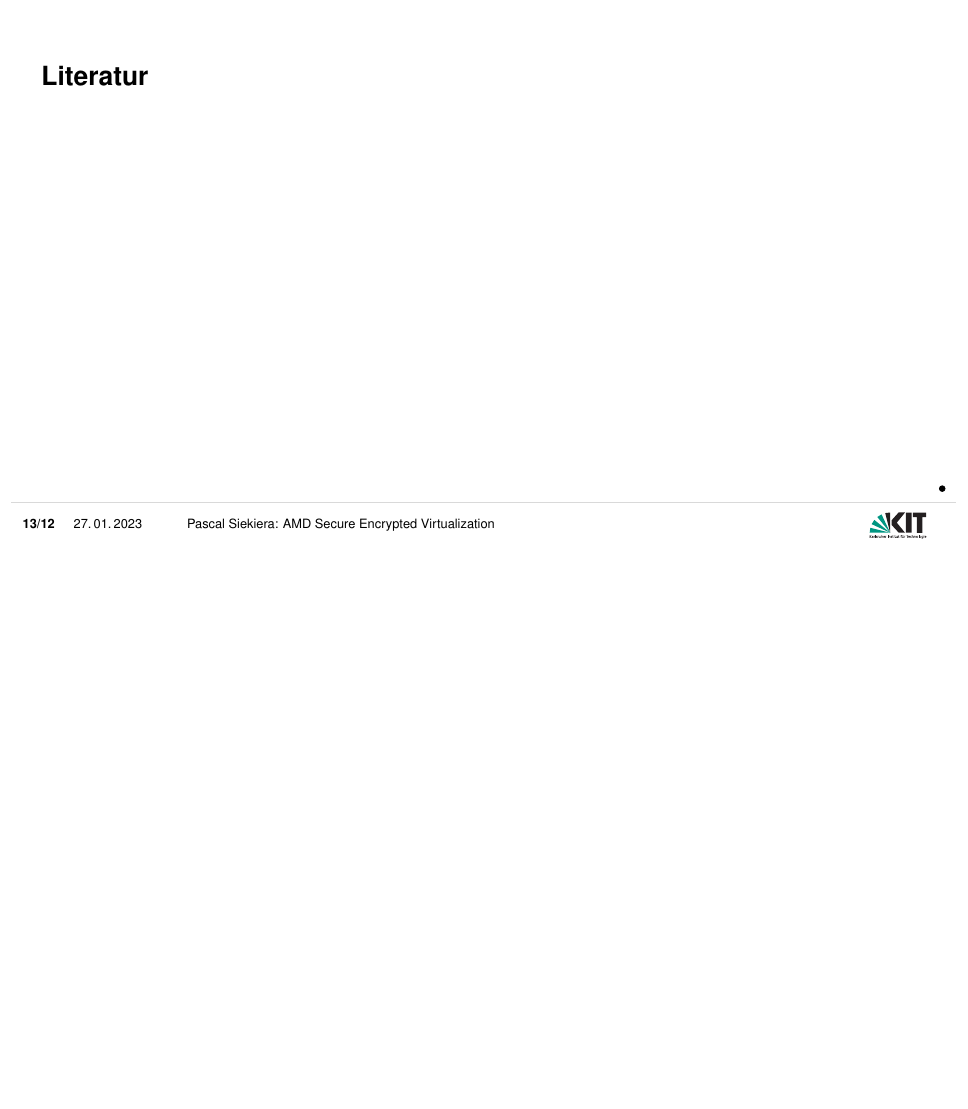
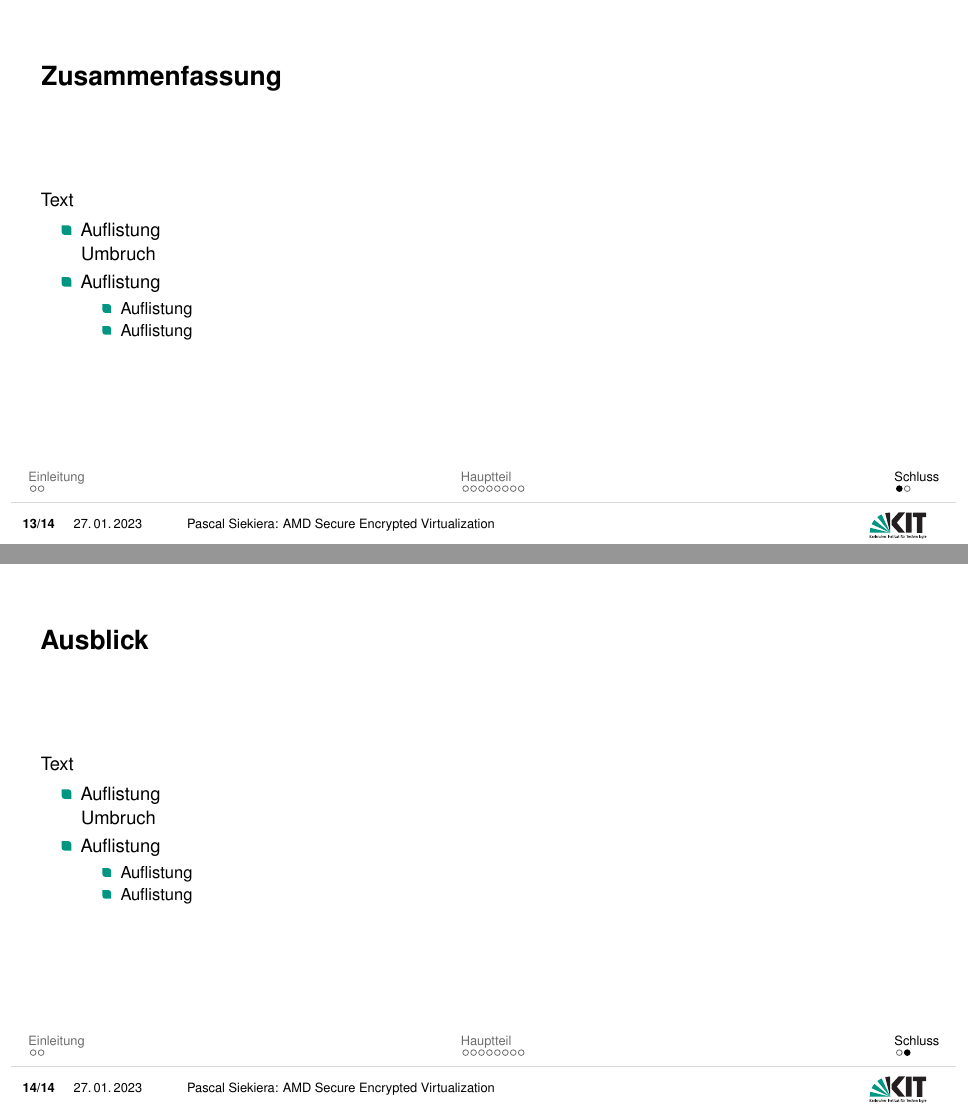
Before and after one commit to PSI-PC/PSANT-Vortrag, LaTeX slides (presentation.tex): page 13 of 13 before the commit and pages 13 and 14 of 15 after it, the two joined at a grey line, the shorter picture padded with empty space. Compiled offline with pdfLaTeX.

Commit message:
edit structure

```diff
--- a/presentation.tex
+++ b/presentation.tex
@@ -171,6 +171,33 @@
 	\end{itemize}
 \end{frame}
 
+
+\section{Schluss}
+\subsection{Zusammenfassung}
+\begin{frame}{Zusammenfassung}
+	Text
+	\begin{itemize}
+		\item Auflistung\\ Umbruch
+		\item Auflistung
+		\begin{itemize}
+			\item Auflistung
+			\item Auflistung
+		\end{itemize}
+	\end{itemize}
+\end{frame}
+
+\subsection{Ausblick}
+\begin{frame}{Ausblick}
+	Text
+	\begin{itemize}
+		\item Auflistung\\ Umbruch
+		\item Auflistung
+		\begin{itemize}
+			\item Auflistung
+			\item Auflistung
+		\end{itemize}
+	\end{itemize}
+\end{frame}
 
 
 % \section{Erster Abschnitt}
```
Also changed, not shown: presentation.pdf, presentation.tex (16 more changed lines), 11 other files.
